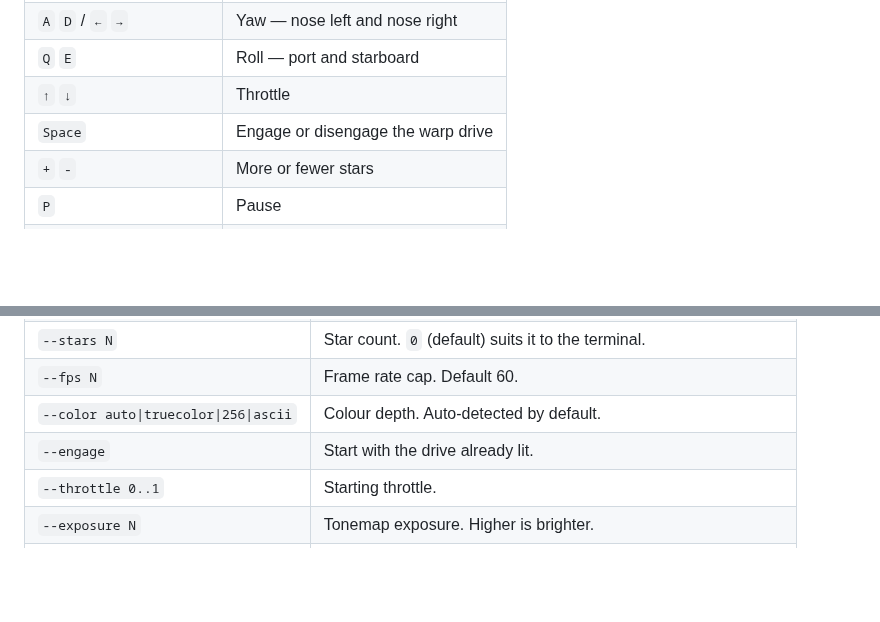
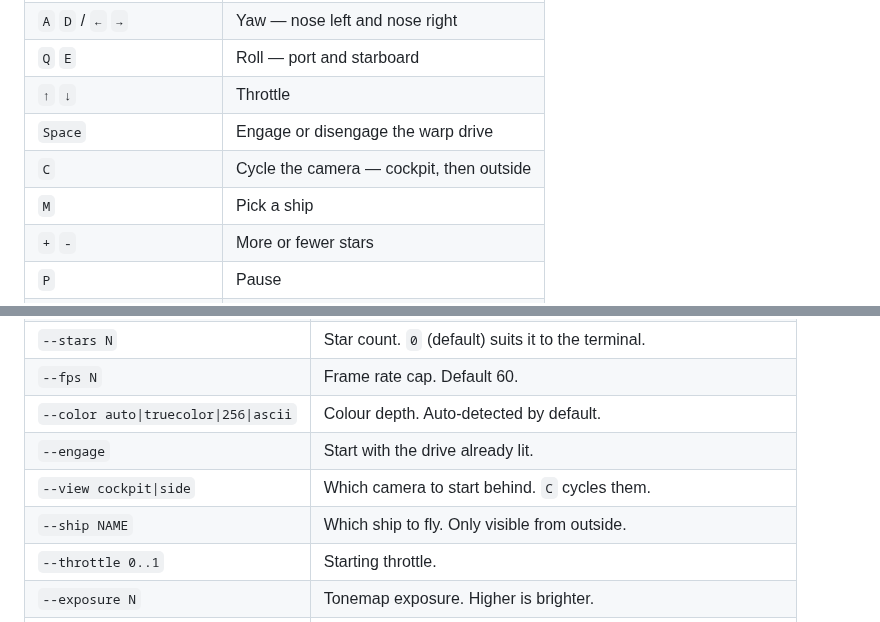
Before and after one commit to Shooooooooo/warp-rs, a Markdown page: README.md, 2 parts joined by grey strips. GitHub-like rendering; blank space fills up the shorter version.

```diff
--- a/README.md
+++ b/README.md
@@ -31,6 +31,8 @@ cargo run --release -- --demo
 | `Q` `E` | Roll — port and starboard |
 | `↑` `↓` | Throttle |
 | `Space` | Engage or disengage the warp drive |
+| `C` | Cycle the camera — cockpit, then outside |
+| `M` | Pick a ship |
 | `+` `-` | More or fewer stars |
 | `P` | Pause |
 | `R` | Reset |
@@ -136,6 +181,8 @@ Or just as a window: `tmux new-window -n warp 'warp --screensaver'`.
 | `--fps N` | Frame rate cap. Default 60. |
 | `--color auto\|truecolor\|256\|ascii` | Colour depth. Auto-detected by default. |
 | `--engage` | Start with the drive already lit. |
+| `--view cockpit\|side` | Which camera to start behind. `C` cycles them. |
+| `--ship NAME` | Which ship to fly. Only visible from outside. |
 | `--throttle 0..1` | Starting throttle. |
 | `--exposure N` | Tonemap exposure. Higher is brighter. |
 | `--seed N` | Fix the sky. Omit for a different one each run. |
```
Also changed, not shown: other parts of README.md (+43 -0 lines), docs/side.png (added), 4 other files.
